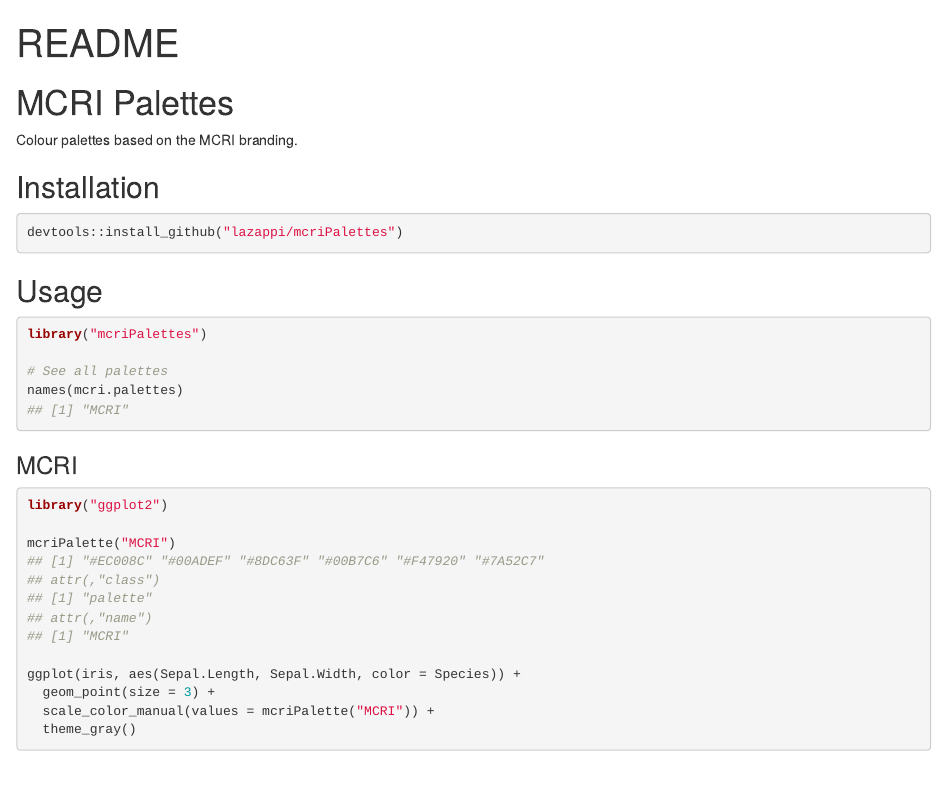
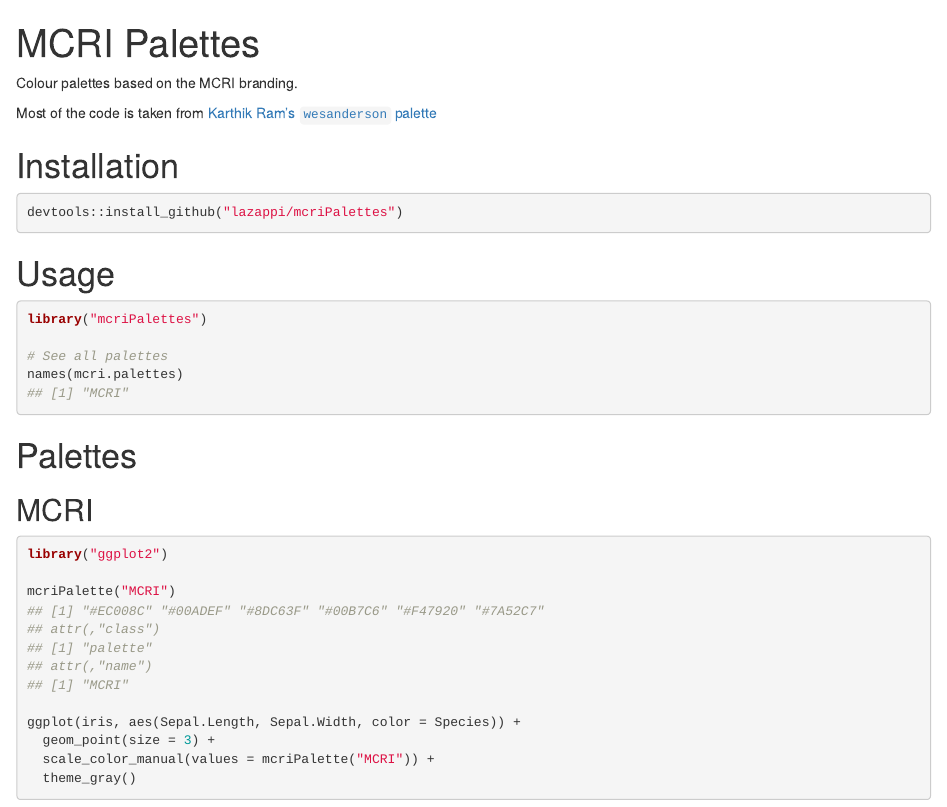
Before and after one commit to lazappi/mcriPalettes, an R Markdown document (README.Rmd): the page in a window 1100 px wide, from its top. Rendered offline with R 4.5, knitr and Pandoc, with nearby package versions.

Commit message:
Update README

````diff
--- a/README.Rmd
+++ b/README.Rmd
@@ -1,5 +1,5 @@
 ---
-title: "README"
+title: "MCRI Palettes"
 output:
   html_document:
     keep_md: true
@@ -15,17 +15,18 @@
 )
 ```
 
-# MCRI Palettes
-
 Colour palettes based on the MCRI branding.
 
-## Installation
+Most of the code is taken from [Karthik Ram's `wesanderson`
+palette](https://github.com/karthik/wesanderson)
+
+# Installation
 
 ```R
 devtools::install_github("lazappi/mcriPalettes")
 ```
 
-## Usage
+# Usage
 
 ```{r, palettes_dummy}
 library("mcriPalettes")
@@ -34,7 +35,9 @@
 names(mcri.palettes)
 ```
 
-### MCRI
+# Palettes
+
+## MCRI
 
 ```{r, MCRI, fig.height = 3}
 library("ggplot2")
````
Also changed, not shown: README.md.
